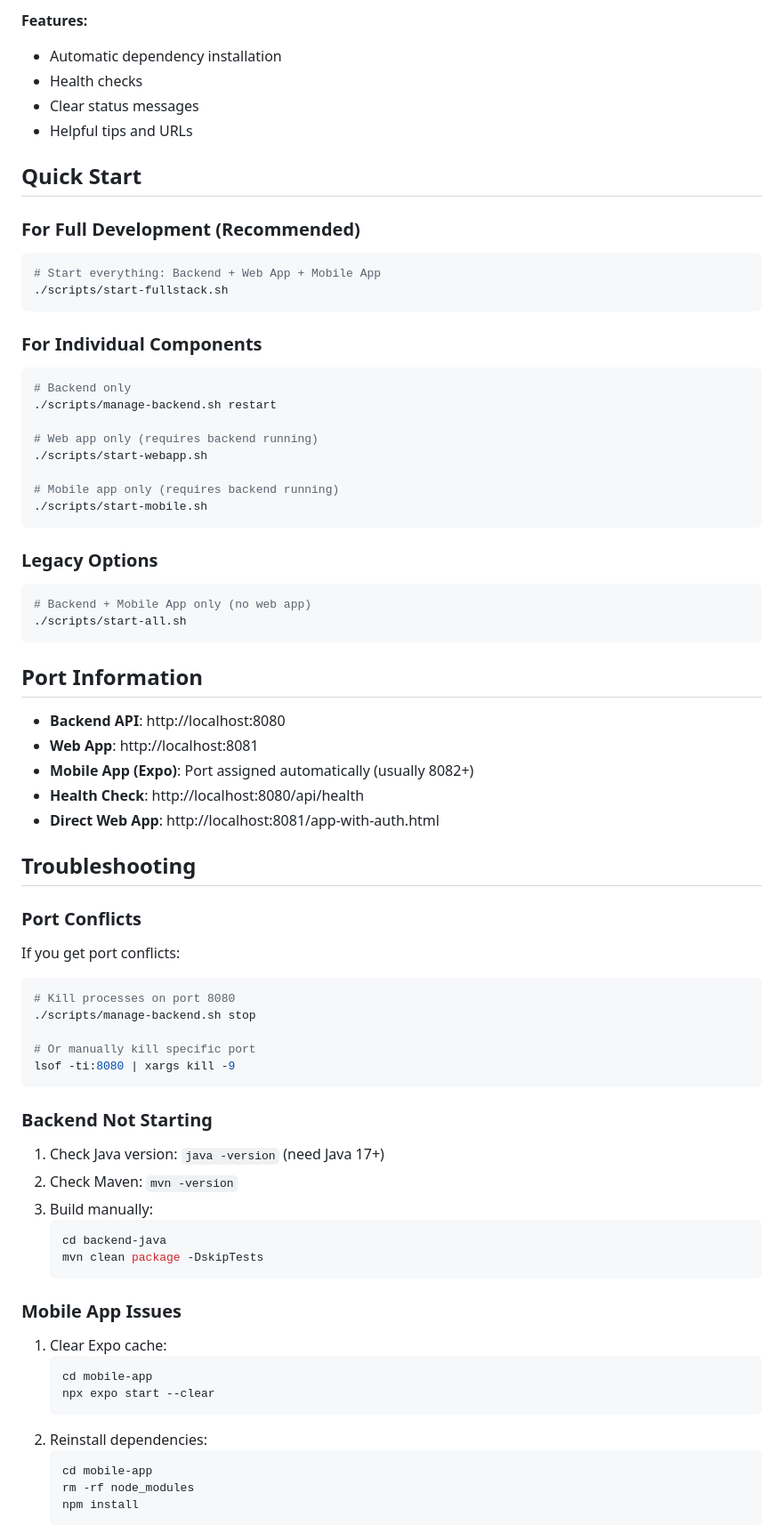
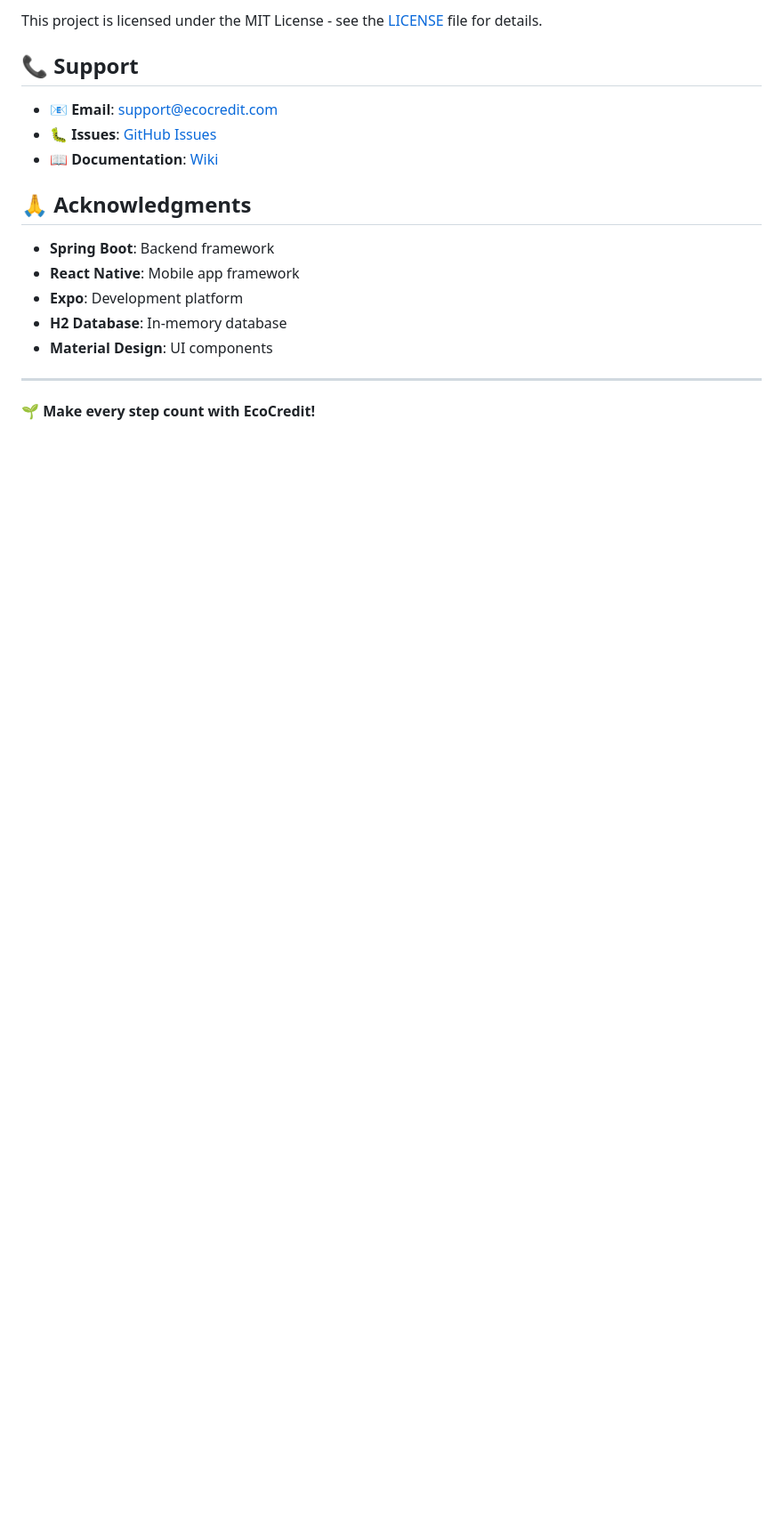
Before and after one commit to Gao327/EcoCreditSystemRelease, a Markdown page: README.md, the part around one of its changes. Shown at 89% size. Drawn GitHub-style; blank space fills up the shorter version.

````diff
--- a/README.md
+++ b/README.md
@@ -95,75 +204,21 @@ Original full stack starter that launches backend and mobile app only.
 
-**Features:**
-- Automatic dependency installation
-- Health checks
-- Clear status messages
-- Helpful tips and URLs
+This project is licensed under the MIT License - see the [LICENSE](LICENSE) file for details.
 
-## Quick Start
+## 📞 Support
 
-### For Full Development (Recommended)
-```bash
-# Start everything: Backend + Web App + Mobile App
-./scripts/start-fullstack.sh
-```
+- **📧 Email**: support@ecocredit.com
+- **🐛 Issues**: [GitHub Issues](https://github.com/your-username/ecocredit/issues)
+- **📖 Documentation**: [Wiki](https://github.com/your-username/ecocredit/wiki)
 
-### For Individual Components
-```bash
-# Backend only
-./scripts/manage-backend.sh restart
+## 🙏 Acknowledgments
 
-# Web app only (requires backend running)
-./scripts/start-webapp.sh
+- **Spring Boot**: Backend framework
+- **React Native**: Mobile app framework
+- **Expo**: Development platform
+- **H2 Database**: In-memory database
+- **Material Design**: UI components
 
-# Mobile app only (requires backend running)
-./scripts/start-mobile.sh
-```
+---
 
-### Legacy Options
-```bash
-# Backend + Mobile App only (no web app)
-./scripts/start-all.sh
-```
+**🌱 Make every step count with EcoCredit!**
 
-## Port Information
-
-- **Backend API**: http://localhost:8080
-- **Web App**: http://localhost:8081
-- **Mobile App (Expo)**: Port assigned automatically (usually 8082+)
-- **Health Check**: http://localhost:8080/api/health
-- **Direct Web App**: http://localhost:8081/app-with-auth.html
-
-## Troubleshooting
-
-### Port Conflicts
-If you get port conflicts:
-```bash
-# Kill processes on port 8080
-./scripts/manage-backend.sh stop
-
-# Or manually kill specific port
-lsof -ti:8080 | xargs kill -9
-```
-
-### Backend Not Starting
-1. Check Java version: `java -version` (need Java 17+)
-2. Check Maven: `mvn -version`
-3. Build manually:
-   ```bash
-   cd backend-java
-   mvn clean package -DskipTests
-   ```
-
-### Mobile App Issues
-1. Clear Expo cache:
-   ```bash
-   cd mobile-app
-   npx expo start --clear
-   ```
-2. Reinstall dependencies:
-   ```bash
-   cd mobile-app
-   rm -rf node_modules
-   npm install
-   ```
-
````
Also changed, not shown: other parts of README.md (+179 -125 lines).
